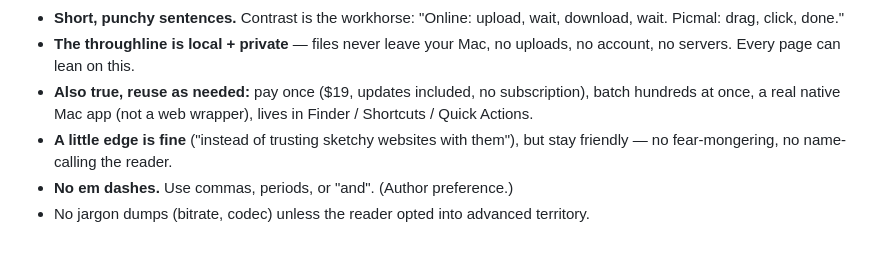
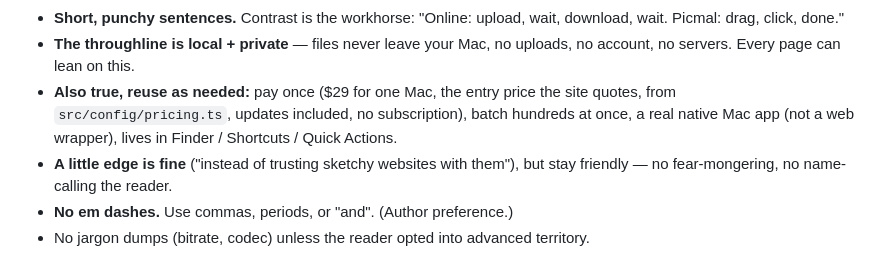
Before and after one commit to albertogalca/picmal-marketing, a Markdown page: CLAUDE.md, the part around the change. Drawn GitHub-style.

Commit message:
CLAUDE.md: the voice section quoted $19, the entry price is $29 from pricing.ts
Co-Authored-By: Claude Fable 5.1 <noreply@anthropic.com>

```diff
--- a/CLAUDE.md
+++ b/CLAUDE.md
@@ -124,9 +124,10 @@ and press kit are the reference.
   download, wait. Picmal: drag, click, done."
 - **The throughline is local + private** — files never leave your Mac, no uploads,
   no account, no servers. Every page can lean on this.
-- **Also true, reuse as needed:** pay once ($19, updates included, no
-  subscription), batch hundreds at once, a real native Mac app (not a web wrapper),
-  lives in Finder / Shortcuts / Quick Actions.
+- **Also true, reuse as needed:** pay once ($29 for one Mac, the entry price the
+  site quotes, from `src/config/pricing.ts`, updates included, no subscription),
+  batch hundreds at once, a real native Mac app (not a web wrapper), lives in
+  Finder / Shortcuts / Quick Actions.
 - **A little edge is fine** ("instead of trusting sketchy websites with them"),
   but stay friendly — no fear-mongering, no name-calling the reader.
 - **No em dashes.** Use commas, periods, or "and". (Author preference.)
```
